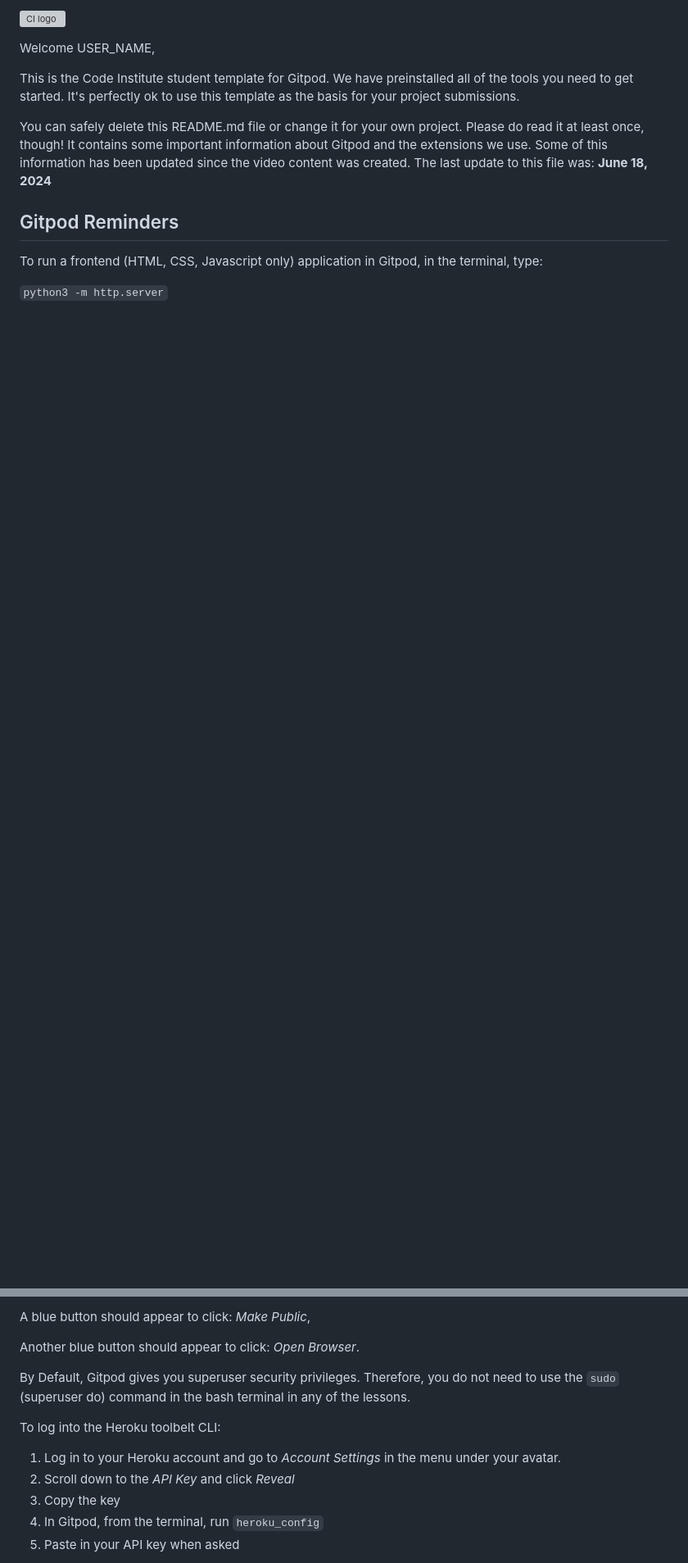
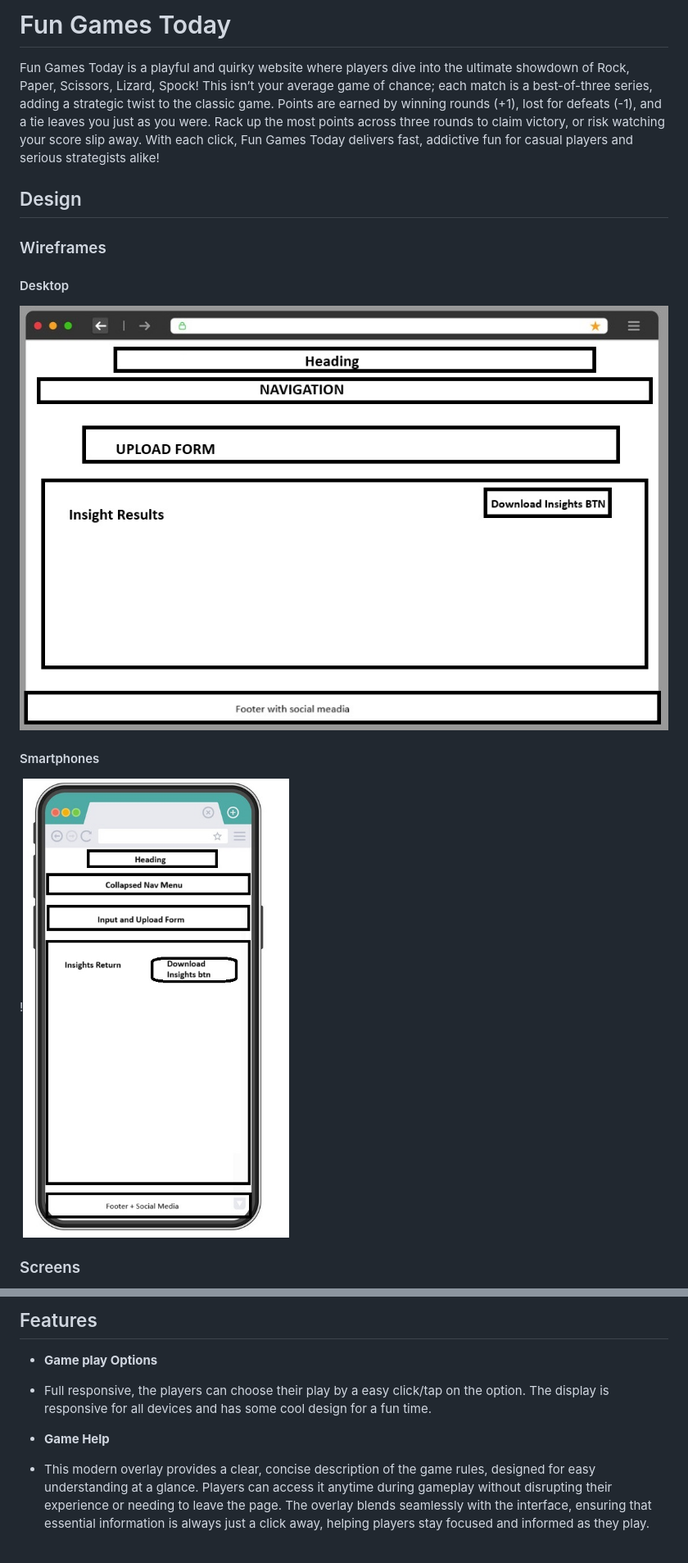
Before and after one commit to luispierro/project-codeinstitute, a Markdown page: README.md, 2 parts joined by grey strips. Shown: that part at 82% size. Drawn GitHub-style; pictures changed too: static/assets/wireframe-desktop.jpg (added), static/assets/wireframe-smartphone.jpg (added); blank space fills up the shorter version; grey boxes are pictures that could not be loaded.

```diff
--- a/README.md
+++ b/README.md
@@ -1,14 +1,16 @@
-![CI logo](https://codeinstitute.s3.amazonaws.com/fullstack/ci_logo_small.png)
+# Fun Games Today
 
-Welcome USER_NAME,
+Fun Games Today is a playful and quirky website where players dive into the ultimate showdown of Rock, Paper, Scissors, Lizard, Spock! This isn’t your average game of chance; each match is a best-of-three series, adding a strategic twist to the classic game. Points are earned by winning rounds (+1), lost for defeats (-1), and a tie leaves you just as you were. Rack up the most points across three rounds to claim victory, or risk watching your score slip away. With each click, Fun Games Today delivers fast, addictive fun for casual players and serious strategists alike!
 
-This is the Code Institute student template for Gitpod. We have preinstalled all of the tools you need to get started. It's perfectly ok to use this template as the basis for your project submissions.
+## Design
 
-You can safely delete this README.md file or change it for your own project. Please do read it at least once, though! It contains some important information about Gitpod and the extensions we use. Some of this information has been updated since the video content was created. The last update to this file was: **June 18, 2024**
+### Wireframes
 
-## Gitpod Reminders
+#### Desktop
+![desktop](static/assets/wireframe-desktop.jpg)
 
-To run a frontend (HTML, CSS, Javascript only) application in Gitpod, in the terminal, type:
+#### Smartphones
+!![smartphone](static/assets/wireframe-smartphone.jpg)
 
-`python3 -m http.server`
+### Screens
 
@@ -20,15 +25,11 @@ To run a backend Python file, type `python3 app.py` if your Python file is named
 
-A blue button should appear to click: _Make Public_,
+## Features
 
-Another blue button should appear to click: _Open Browser_.
+- __Game play Options__
 
-By Default, Gitpod gives you superuser security privileges. Therefore, you do not need to use the `sudo` (superuser do) command in the bash terminal in any of the lessons.
+- Full responsive, the players can choose their play by a easy click/tap on the option. The display is responsive for all devices and has some cool design for a fun time.
 
-To log into the Heroku toolbelt CLI:
+- __Game Help__
 
-1. Log in to your Heroku account and go to *Account Settings* in the menu under your avatar.
-2. Scroll down to the *API Key* and click *Reveal*
-3. Copy the key
-4. In Gitpod, from the terminal, run `heroku_config`
-5. Paste in your API key when asked
+- This modern overlay provides a clear, concise description of the game rules, designed for easy understanding at a glance. Players can access it anytime during gameplay without disrupting their experience or needing to leave the page. The overlay blends seamlessly with the interface, ensuring that essential information is always just a click away, helping players stay focused and informed as they play.
 
```
Also changed, not shown: other parts of README.md (+52 -69 lines).
